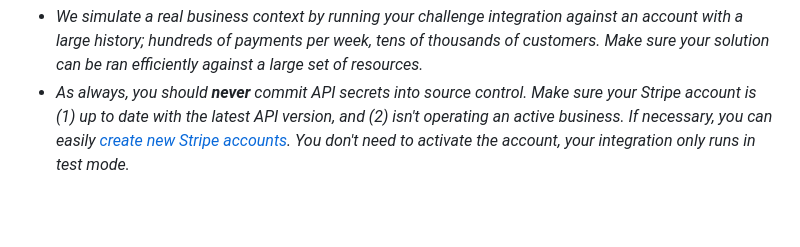
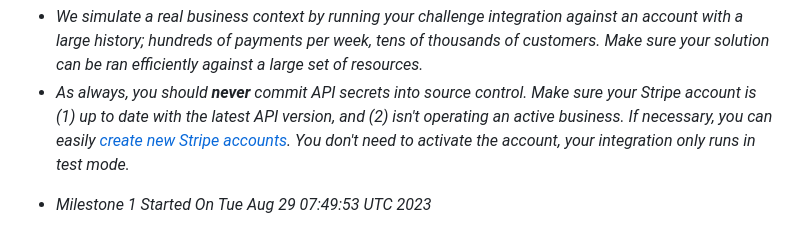
Before and after one commit to eag1ex/stripe-payments-shop, a Markdown page: README.md, the part around the change. GitHub-like rendering; blank space fills up the shorter version.

Commit message:
Milestone 1

```diff
--- a/README.md
+++ b/README.md
@@ -79,3 +79,6 @@ If any of your API keys are written directly into files, or drawn from anywhere
 
  * _We simulate a real business context by running your challenge integration against an account with a large history; hundreds of payments per week, tens of thousands of customers.  Make sure your solution can be ran efficiently against a large set of resources._
  * _As always, you should **never** commit API secrets into source control. Make sure your Stripe account is (1) up to date with the latest API version, and (2) isn't operating an active business.  If necessary, you can easily [create new Stripe accounts](https://stripe.com/docs/multiple-accounts).  You don't need to activate the account, your integration only runs in test mode._
+
+
+- _Milestone 1 Started On Tue Aug 29 07:49:53 UTC 2023_
```
